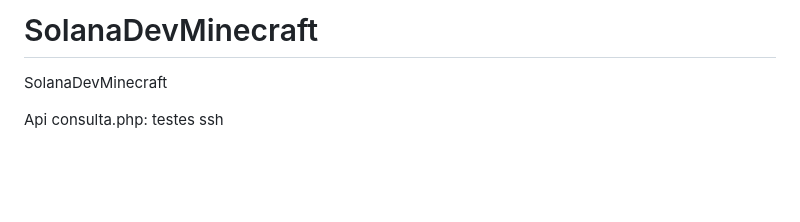
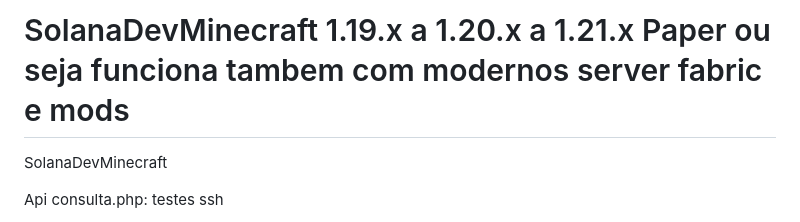
Before and after one commit to astral123457/SolanaDevMinecraft, a Markdown page: README.md, the part around the change. GitHub-like rendering; blank space fills up the shorter version.

```diff
--- a/README.md
+++ b/README.md
@@ -1,4 +1,4 @@
-# SolanaDevMinecraft
+# SolanaDevMinecraft 1.19.x a 1.20.x a 1.21.x Paper ou seja funciona tambem com modernos server fabric e mods
 SolanaDevMinecraft
 
 Api consulta.php:
```
